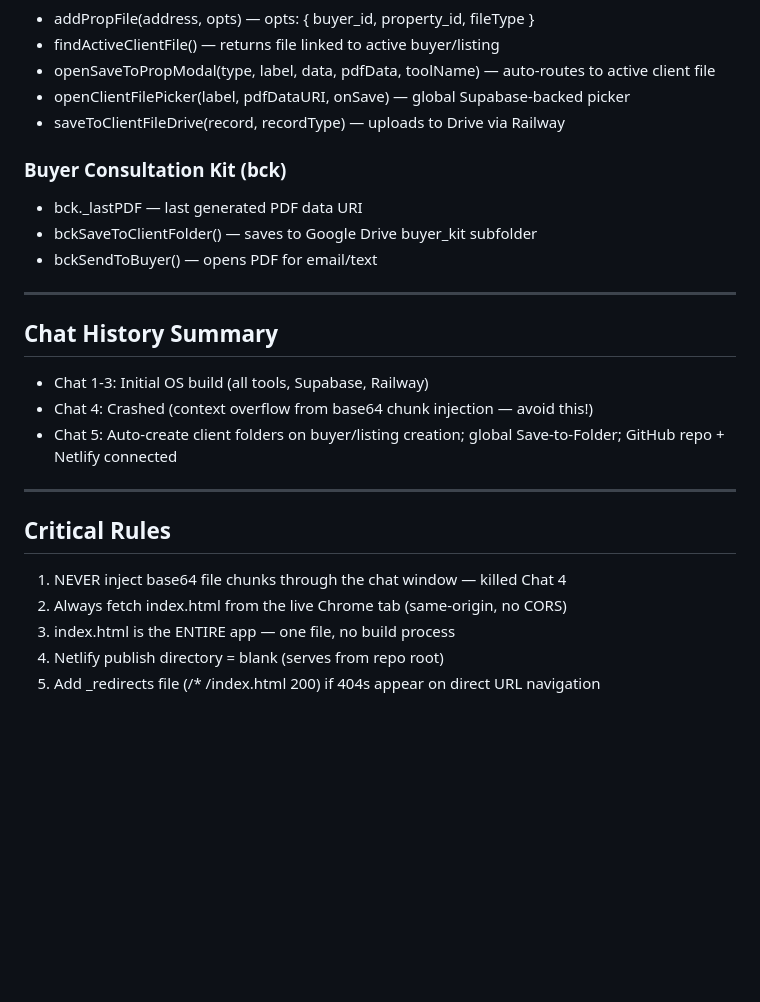
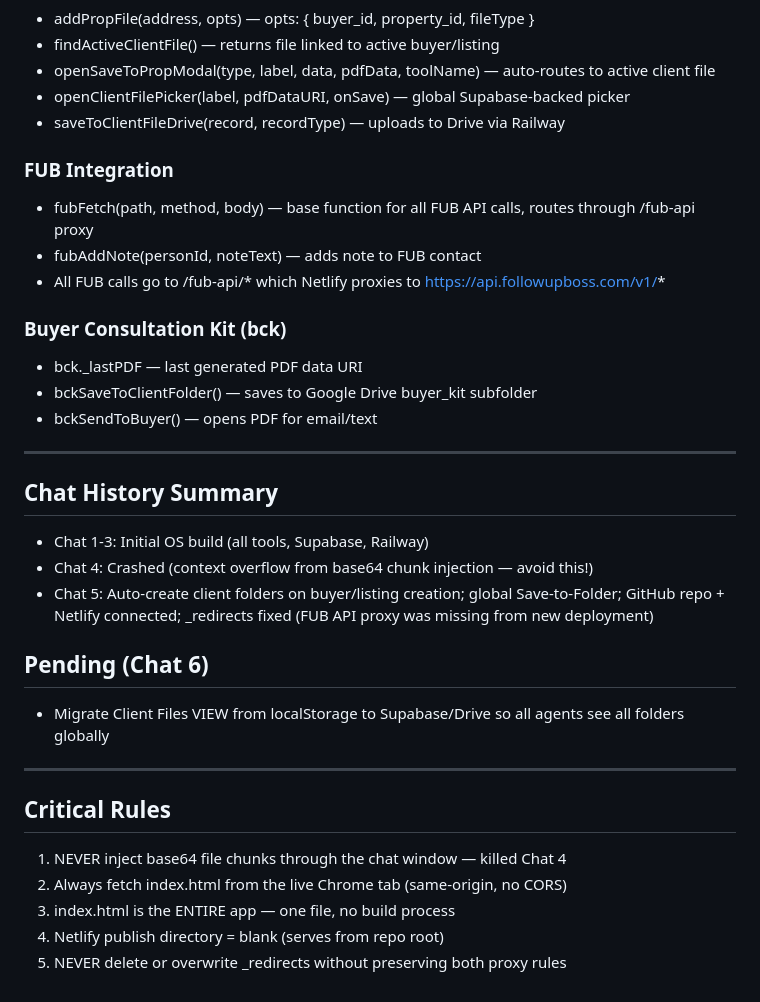
Before and after one commit to marccashin/forward-os, a Markdown page: FORWARD_OS_CONTEXT.md, the part around one of its changes. Drawn GitHub-style; blank space fills up the shorter version.

```diff
--- a/FORWARD_OS_CONTEXT.md
+++ b/FORWARD_OS_CONTEXT.md
@@ -88,6 +109,11 @@ fetch('https://api.github.com/repos/marccashin/forward-os/contents/index.html',
 - openClientFilePicker(label, pdfDataURI, onSave) — global Supabase-backed picker
 - saveToClientFileDrive(record, recordType) — uploads to Drive via Railway
 
+### FUB Integration
+- fubFetch(path, method, body) — base function for all FUB API calls, routes through /fub-api proxy
+- fubAddNote(personId, noteText) — adds note to FUB contact
+- All FUB calls go to /fub-api/* which Netlify proxies to https://api.followupboss.com/v1/*
+
 ### Buyer Consultation Kit (bck)
 - bck._lastPDF — last generated PDF data URI
 - bckSaveToClientFolder() — saves to Google Drive buyer_kit subfolder
@@ -98,7 +124,10 @@ fetch('https://api.github.com/repos/marccashin/forward-os/contents/index.html',
 ## Chat History Summary
 - Chat 1-3: Initial OS build (all tools, Supabase, Railway)
 - Chat 4: Crashed (context overflow from base64 chunk injection — avoid this!)
-- Chat 5: Auto-create client folders on buyer/listing creation; global Save-to-Folder; GitHub repo + Netlify connected
+- Chat 5: Auto-create client folders on buyer/listing creation; global Save-to-Folder; GitHub repo + Netlify connected; _redirects fixed (FUB API proxy was missing from new deployment)
+
+## Pending (Chat 6)
+- Migrate Client Files VIEW from localStorage to Supabase/Drive so all agents see all folders globally
 
 ---
 
@@ -107,4 +136,4 @@ fetch('https://api.github.com/repos/marccashin/forward-os/contents/index.html',
 2. Always fetch index.html from the live Chrome tab (same-origin, no CORS)
 3. index.html is the ENTIRE app — one file, no build process
 4. Netlify publish directory = blank (serves from repo root)
-5. Add _redirects file (/* /index.html 200) if 404s appear on direct URL navigation
+5. NEVER delete or overwrite _redirects without preserving both proxy rules
```
Also changed, not shown: other parts of FORWARD_OS_CONTEXT.md (+23 -2 lines).
